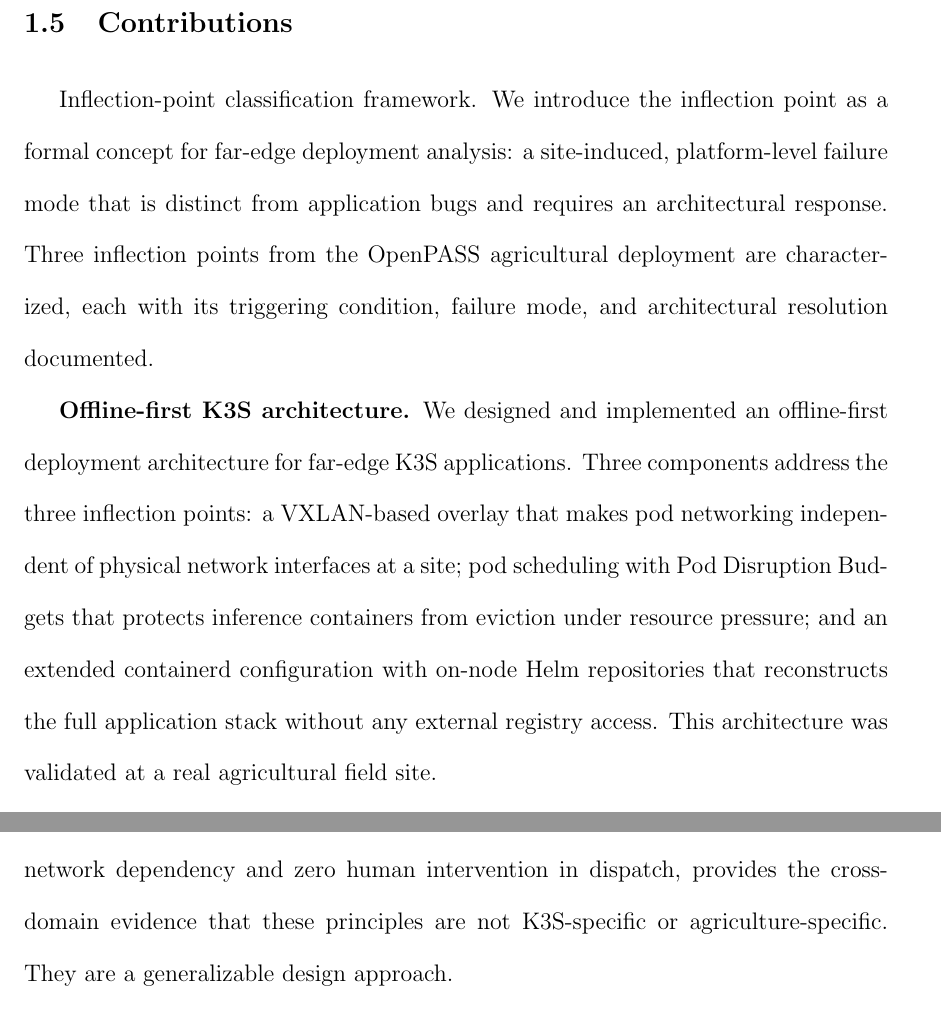
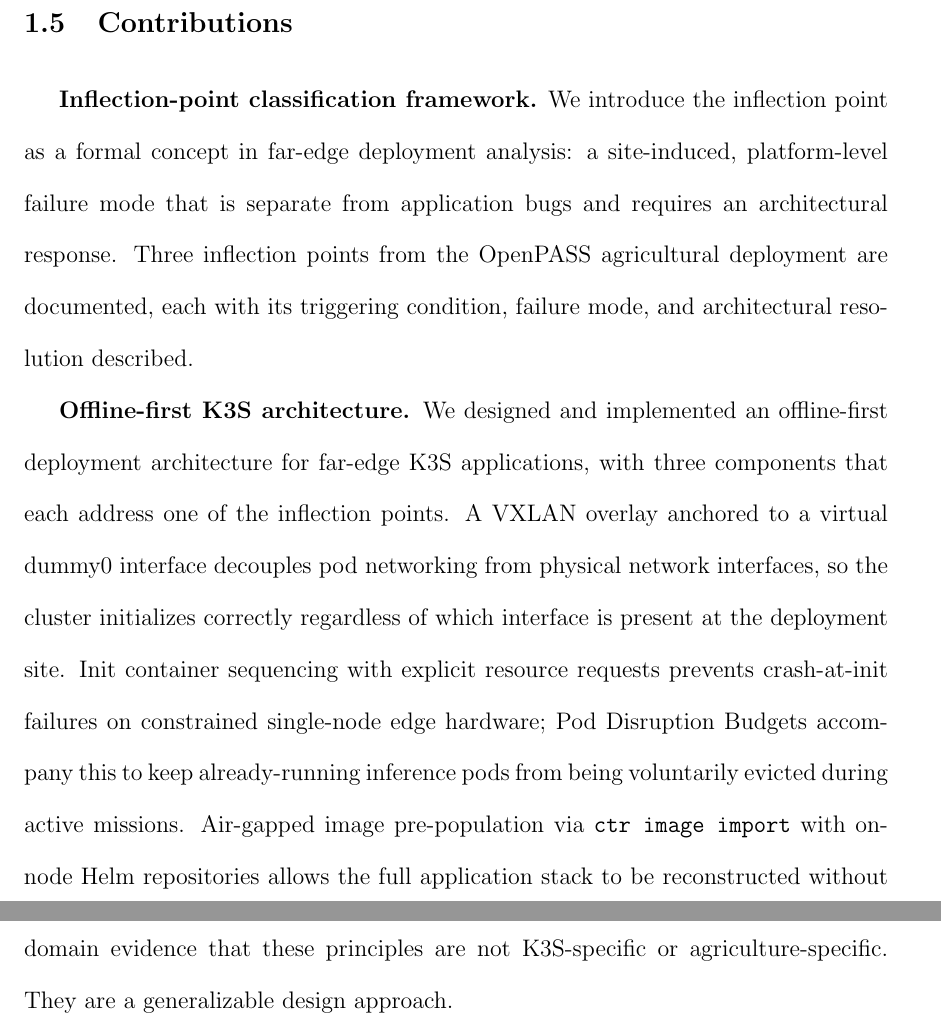
Before and after one commit to vedantpatil2021/ms-thesis, a LaTeX thesis (Thesis.tex, which reads intro.tex): two parts of pages 20 and 21 of 81 before the commit and two parts of pages 20 and 23 of 81 after it, joined at a grey line, cut so that both start at the same text. Compiled offline with pdfLaTeX.

Commit message:
Made changes inside intro

```diff
--- a/intro.tex
+++ b/intro.tex
@@ -61,11 +61,11 @@ Same principles. Different stack. Different domain. Results consistent with the
 \section{Contributions}
 \label{sec:contribution}
 %% ============================================================
-Inflection-point classification framework.
-We introduce the inflection point as a formal concept for far-edge deployment analysis: a site-induced, platform-level failure mode that is distinct from application bugs and requires an architectural response. Three inflection points from the OpenPASS agricultural deployment are characterized, each with its triggering condition, failure mode, and architectural resolution documented.
+\textbf{Inflection-point classification framework.}
+We introduce the inflection point as a formal concept in far-edge deployment analysis: a site-induced, platform-level failure mode that is separate from application bugs and requires an architectural response. Three inflection points from the OpenPASS agricultural deployment are documented, each with its triggering condition, failure mode, and architectural resolution described.
 
 \textbf{Offline-first K3S architecture.}
-We designed and implemented an offline-first deployment architecture for far-edge K3S applications. Three components address the three inflection points: a VXLAN-based overlay that makes pod networking independent of physical network interfaces at a site; pod scheduling with Pod Disruption Budgets that protects inference containers from eviction under resource pressure; and an extended containerd configuration with on-node Helm repositories that reconstructs the full application stack without any external registry access. This architecture was validated at a real agricultural field site.
+We designed and implemented an offline-first deployment architecture for far-edge K3S applications, with three components that each address one of the inflection points. A VXLAN overlay anchored to a virtual dummy0 interface decouples pod networking from physical network interfaces, so the cluster initializes correctly regardless of which interface is present at the deployment site. Init container sequencing with explicit resource requests prevents crash-at-init failures on constrained single-node edge hardware; Pod Disruption Budgets accompany this to keep already-running inference pods from being voluntarily evicted during active missions. Air-gapped image pre-population via \texttt{ctr image import} with on-node Helm repositories allows the full application stack to be reconstructed without any external registry access. The architecture was deployed and validated at a real agricultural field site.
 
 \textbf{OpenPassLite}.
 We designed and implemented a modular drone mission framework built on the Parrot Olympe SDK. Its architecture centers on drop-in mission modules: each flight behavior is a self-contained Python file that the framework loads without modification to its core. Missions for autonomous GPS navigation, orthomosaic survey capture, and return-to-home are implemented and validated in two separate field deployments across two application domains.
```
Also changed, not shown: intro.tex (5 more changed lines).
